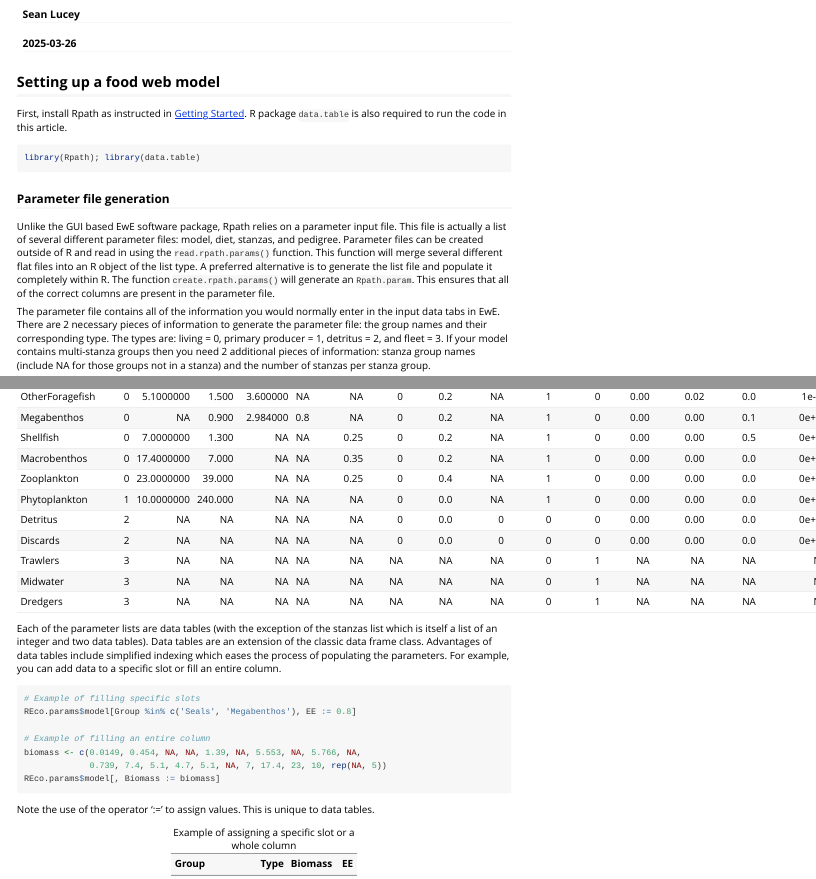
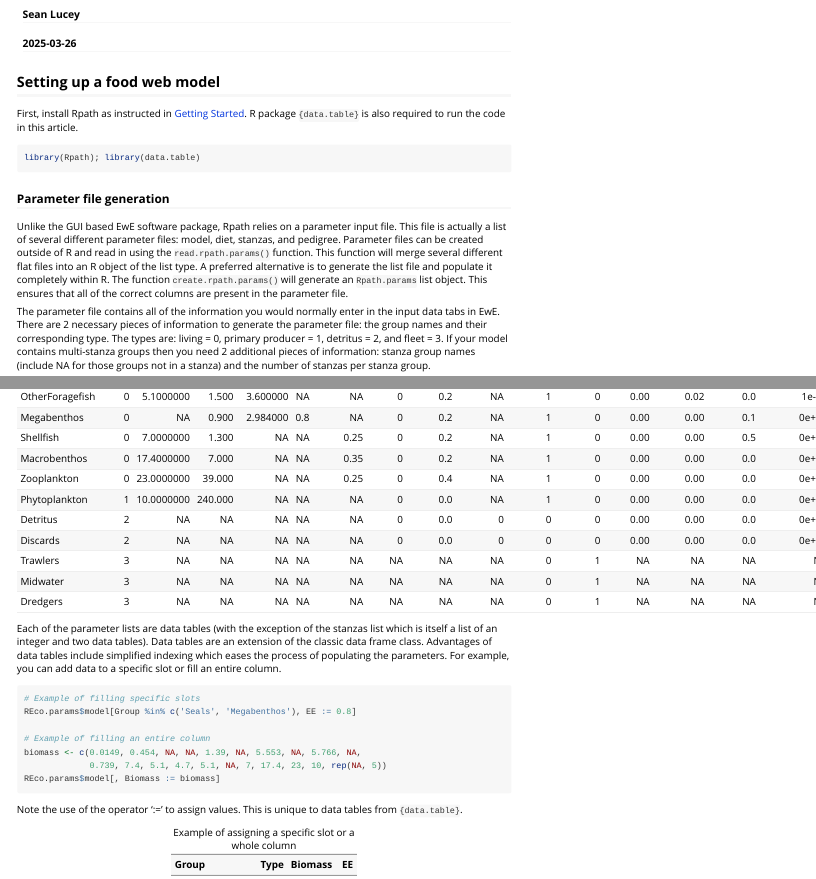
Before and after one commit to NOAA-EDAB/Rpath, an R Markdown document (vignettes/ModelSetup.Rmd): the page in a window 1100 px wide, from its top, and a second part further down, joined at a grey line. Rendered offline with R 4.5, knitr and Pandoc, with nearby package versions; some code elsewhere in the file could not run offline.

Commit message:
added linkt to data.table package

````diff
--- a/vignettes/ModelSetup.Rmd
+++ b/vignettes/ModelSetup.Rmd
@@ -19,7 +19,7 @@ knitr::opts_chunk$set(
 
 ## Setting up a food web model
 
-First, install Rpath as instructed in [Getting Started](https://noaa-edab.github.io/Rpath/articles/Rpath.html). R package `data.table` is also required to run the code in this article.
+First, install Rpath as instructed in [Getting Started](Rpath.html). R package `{data.table}` is also required to run the code in this article.
 
 ```{r rpath load}
 library(Rpath); library(data.table)
@@ -33,7 +33,7 @@ stanzas, and pedigree.  Parameter files can be created outside of R and read in
 the `read.rpath.params()` function.  This function will merge several different flat
 files into an R object of the list type.  A preferred alternative is to generate
 the list file and populate it completely within R.  The function
-`create.rpath.params()` will generate an `Rpath.param`.  This ensures that all
+`create.rpath.params()` will generate an `Rpath.params` list object.  This ensures that all
 of the correct columns are present in the parameter file.
 
 The parameter file contains all of the information you would normally enter in the
@@ -93,7 +93,7 @@ REco.params$model[, Biomass := biomass]
 
 ```
 
-Note the use of the operator ':=' to assign values.  This is unique to data tables.
+Note the use of the operator ':=' to assign values.  This is unique to data tables from `{data.table}`.
 
 ```{r Model Table partial, echo = F}
 knitr::kable(REco.params$model[, list(Group, Type, Biomass, EE)],
````
